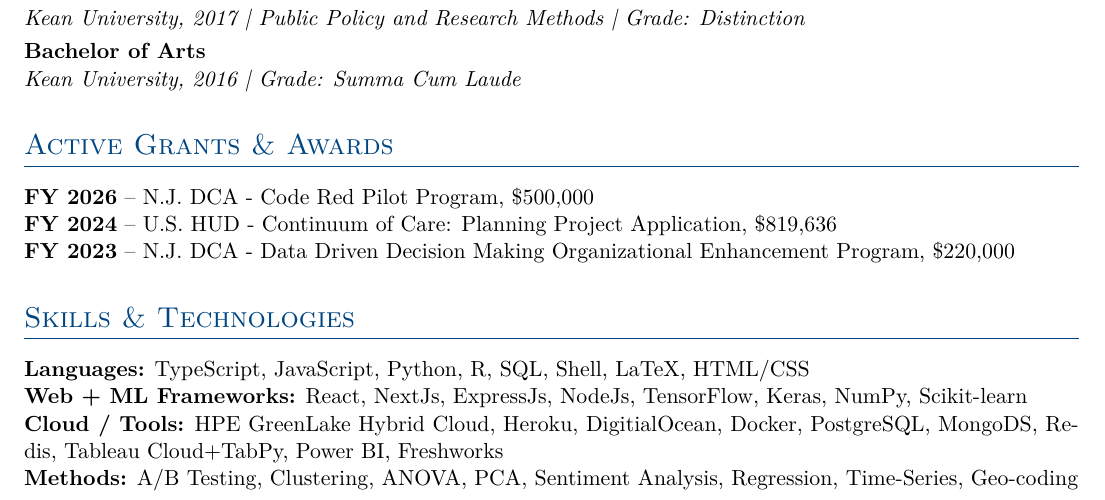
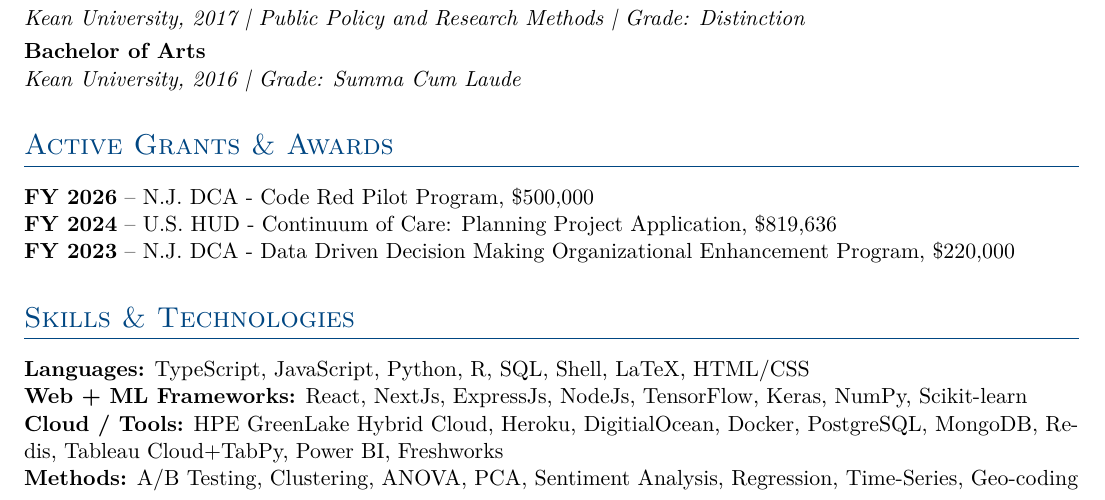
Before and after one commit to chrporter22/resume_cv, a LaTeX CV (resume.tex): part of the page, cut so that both start at the same text. Compiled offline with pdfLaTeX.

Commit message:
fix typo

```diff
--- a/resume.tex
+++ b/resume.tex
@@ -141,10 +141,9 @@ Program, \$220,000
 %============================%
 \section*{Skills \& Technologies}
 
-\textbf{Languages:} TypeScript, JavaScript, Python, R, SQL, Shell, LaTeX, HTML/CSS \\
-\textbf{Web + ML Frameworks:} React, NextJs, ExpressJs, NodeJs, TensorFlow, Keras, NumPy, Scikit-learn \\
+\textbf{Languages:} TypeScript, JavaScript, Python, R, SQL, Shell, LaTeX, HTML/CSS \\ \textbf{Web + ML Frameworks:} React, NextJs, ExpressJs, NodeJs, TensorFlow, Keras, NumPy, Scikit-learn \\
 \textbf{Cloud / Tools:} HPE GreenLake Hybrid Cloud, Heroku, DigitialOcean, Docker,
-PostgreSQL, MongoDS, Redis, Tableau Cloud+TabPy, Power BI, Freshworks \\
+PostgreSQL, MongoDB, Redis, Tableau Cloud+TabPy, Power BI, Freshworks \\
 \textbf{Methods:} A/B Testing, Clustering, ANOVA, PCA, Sentiment Analysis,
 Regression, Time-Series, Geo-coding \\
 
```
Also changed, not shown: resume.pdf.
